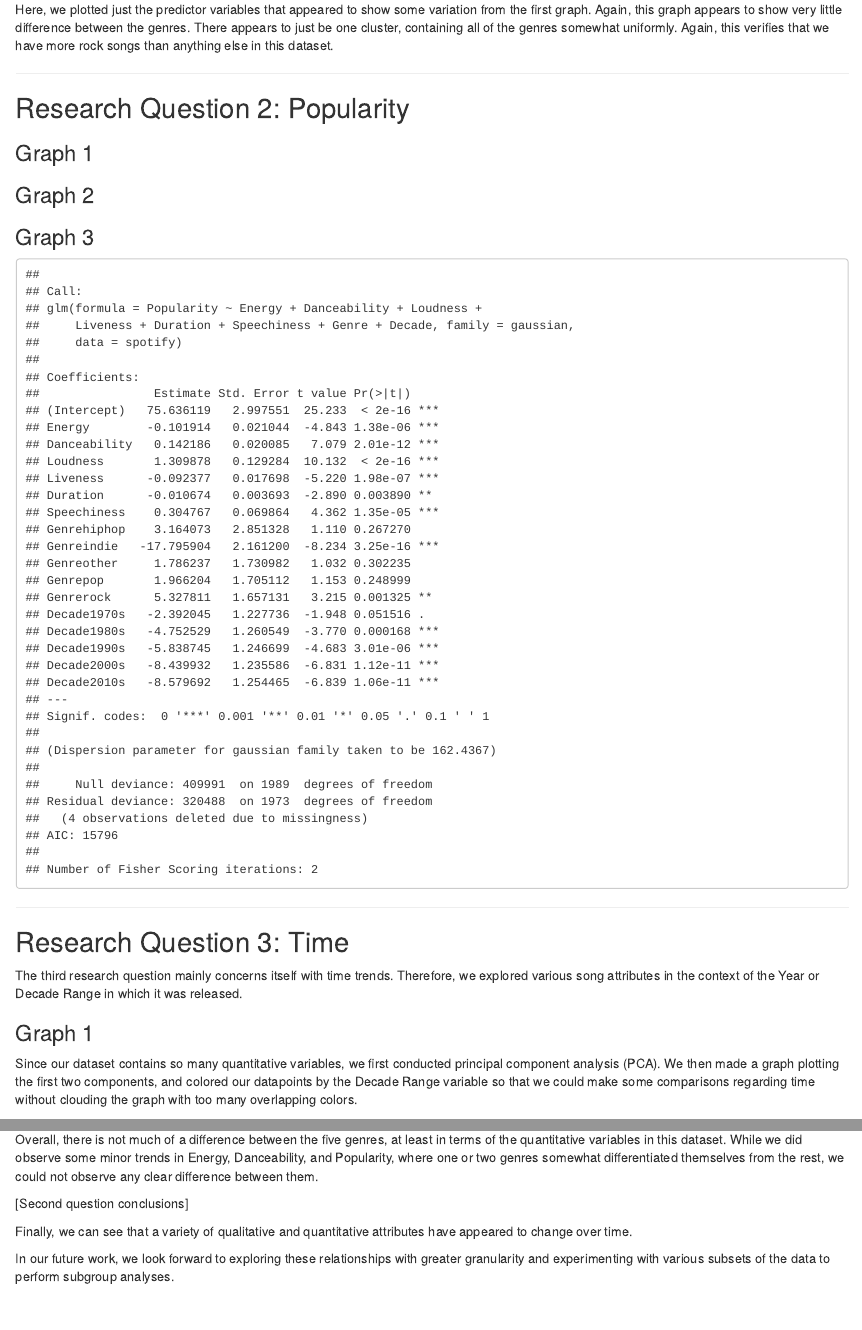
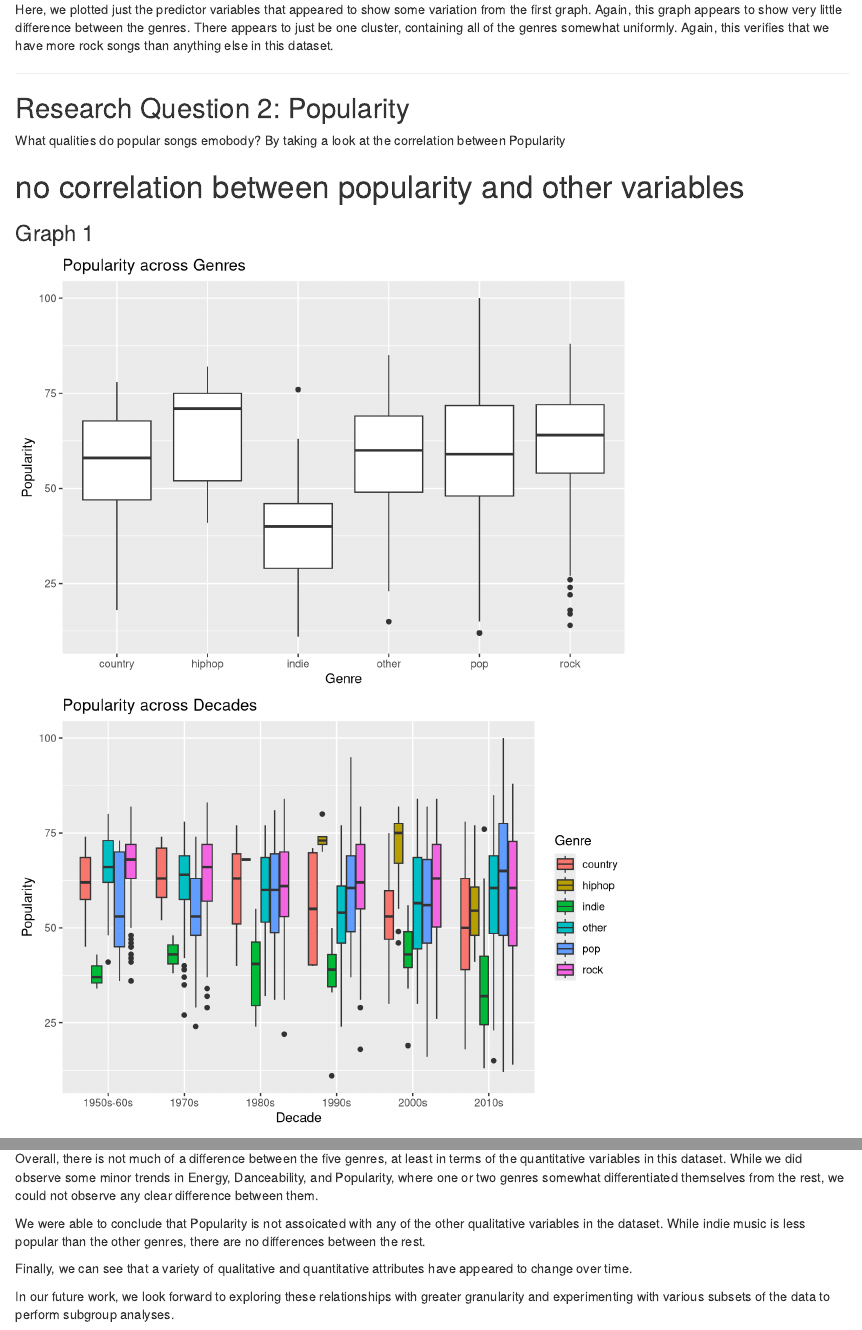
Before and after one commit to kyrab/36-315-Final-Project, an R Markdown document (ProjectGraphs.Rmd): the page in a window 1100 px wide, from 2050 px down, and a second part further down, joined at a grey line. Rendered offline with R 4.5, knitr and Pandoc, with nearby package versions; some code elsewhere in the file could not run offline.

Commit message:
stop changing things kyra

````diff
--- a/ProjectGraphs.Rmd
+++ b/ProjectGraphs.Rmd
@@ -173,36 +173,23 @@ Here, we plotted just the predictor variables that appeared to show some variati
 
 ## Research Question 2: Popularity
 
+What qualities do popular songs emobody? By taking a look at the correlation between Popularity
+
+# no correlation between popularity and other variables
+
 ### Graph 1
-
-### Graph 2
-
-### Graph 3
 
 
 ```{r}
-#ggplot(spotify, aes(x = Duration, y = Popularity)) +
-  #geom_point(aes(color = Decade)) +
-  #labs(title = "Popularity and Danceability by Genre")
-#ggpairs(data = spotify, columns = 6:15)
-model1 <- glm(Popularity ~ BPM + Energy + Danceability + Loudness + Liveness +
-                Valence + Duration +  Acousticness + Speechiness + Genre +
-                Decade, data = spotify, family = gaussian)
-model2 <- step(model1, direction = "backward", trace = 0)
-summary(model2)
-#plot(model2$fitted.values ~ spotify$Popularity)
-#abline(0, 1)
-# #ggplot(spotify, aes(x = Duration, y = Popularity)) +
-#   #geom_point(aes(color = Decade)) +
-#   #labs(title = "Popularity and Danceability by Genre")
-# #ggpairs(data = spotify, columns = 6:15)
-# model1 <- glm(Popularity ~ BPM + Energy + Danceability + Loudness + Liveness +
-#                 Valence + Duration +  Acousticness + Speechiness + Genre +
-#                 Decade, data = spotify, family = gaussian)
-# model2 <- step(model1, direction = "backward", trace = 0)
-# summary(model2)
-# #plot(model2$fitted.values ~ spotify$Popularity)
-# abline(0, 1)
+#ggpairs(data = spotify, columns = (8:15))
+
+ggplot(spotify, aes(x = Genre, y = Popularity)) +
+  geom_boxplot() +
+  labs(title = "Popularity across Genres")
+
+ggplot(spotify, aes(x = Decade, y = Popularity, fill = Genre)) +
+  geom_boxplot() +
+  labs(title = "Popularity across Decades")
 ```
 
 ***
@@ -329,7 +316,7 @@ The global trend can be seen in the second facet, which shows that the median Da
 
 Overall, there is not much of a difference between the five genres, at least in terms of the quantitative variables in this dataset. While we did observe some minor trends in Energy, Danceability, and Popularity, where one or two genres somewhat differentiated themselves from the rest, we could not observe any clear difference between them.
 
-[Second question conclusions]
+We were able to conclude that Popularity is not assoicated with any of the other qualitative variables in the dataset. While indie music is less popular than the other genres, there are no differences between the rest.
 
 Finally, we can see that a variety of qualitative and quantitative attributes have appeared to change over time.
 
````
Also changed, not shown: ProjectGraphs.Rmd (2 more changed lines).
